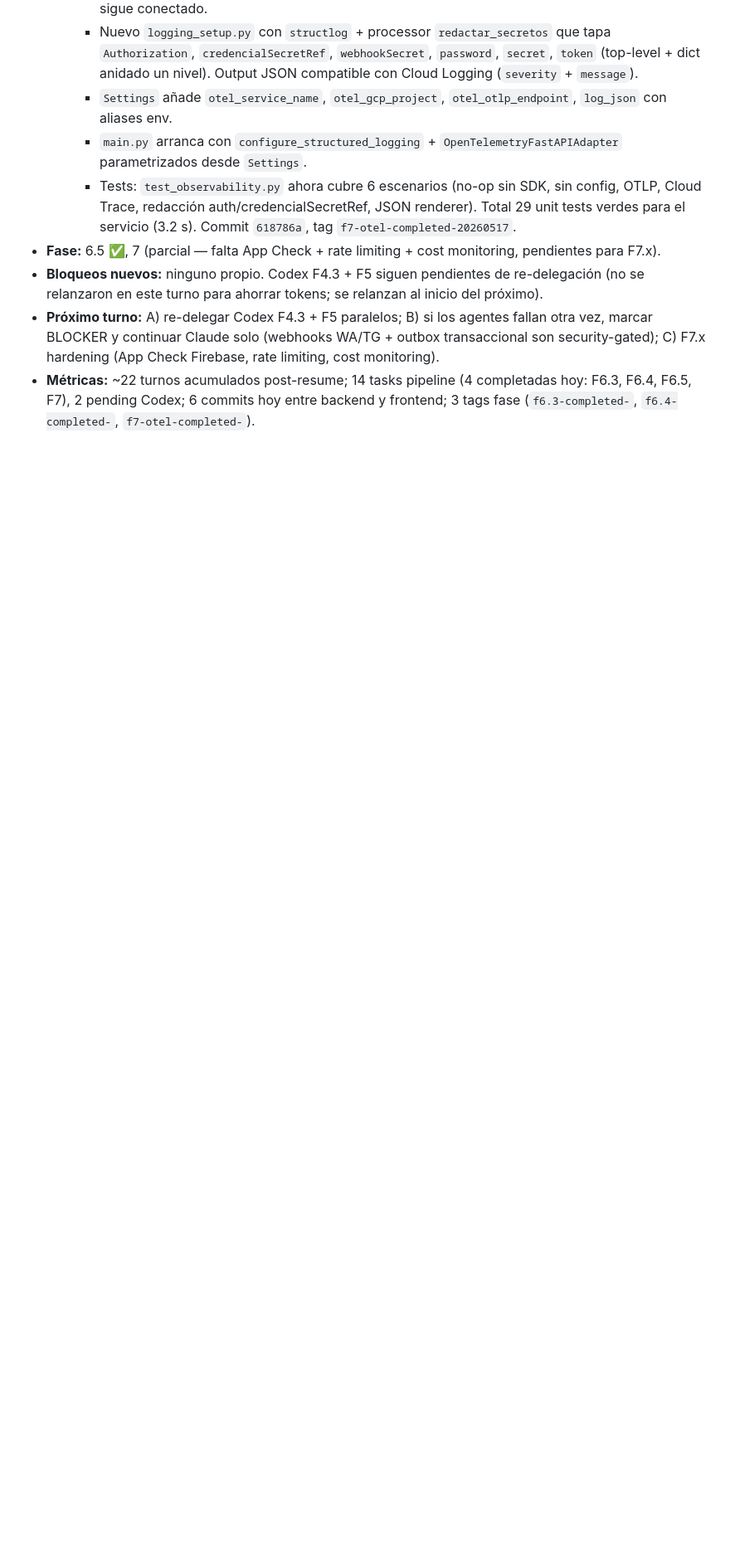
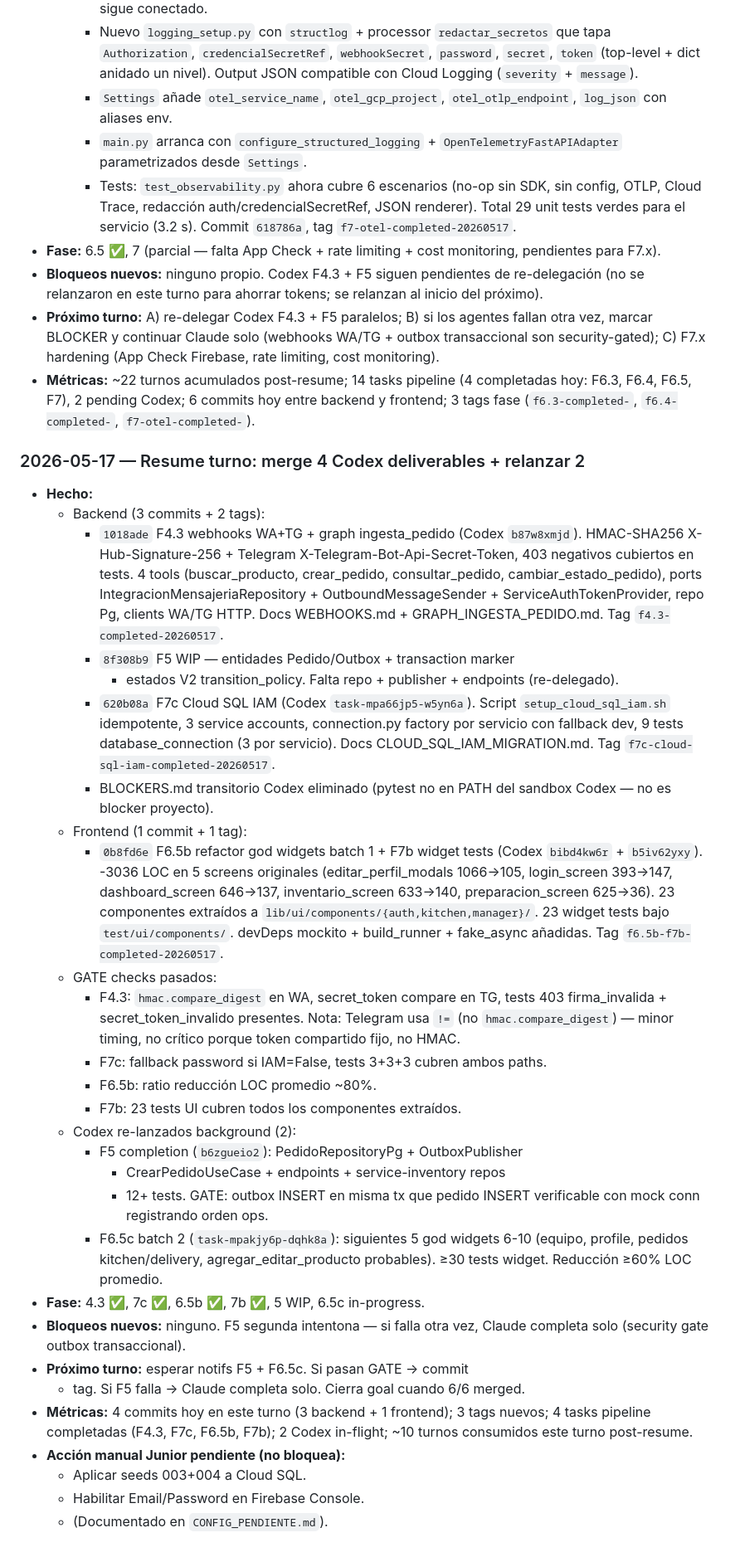
Before and after one commit to Curcolor/ProntoApp-, a Markdown page: docs/sesiones/BITACORA_2026-05.md, the part around the change. Shown at 83% size. Drawn GitHub-style; blank space fills up the shorter version.

Commit message:
docs(bitacora): turno resume — merge 4 Codex (F4.3+F7c+F6.5b+F7b) + relanzar 2

```diff
--- a/docs/sesiones/BITACORA_2026-05.md
+++ b/docs/sesiones/BITACORA_2026-05.md
@@ -160,3 +160,63 @@ Entradas cortas por día/hito. El agente en `/goal` mode debe agregar entrada ca
   (4 completadas hoy: F6.3, F6.4, F6.5, F7), 2 pending Codex; 6 commits
   hoy entre backend y frontend; 3 tags fase (`f6.3-completed-`,
   `f6.4-completed-`, `f7-otel-completed-`).
+
+### 2026-05-17 — Resume turno: merge 4 Codex deliverables + relanzar 2
+
+- **Hecho:**
+  - Backend (3 commits + 2 tags):
+    - `1018ade` F4.3 webhooks WA+TG + graph ingesta_pedido (Codex
+      `b87w8xmjd`). HMAC-SHA256 X-Hub-Signature-256 + Telegram
+      X-Telegram-Bot-Api-Secret-Token, 403 negativos cubiertos en tests.
+      4 tools (buscar_producto, crear_pedido, consultar_pedido,
+      cambiar_estado_pedido), ports IntegracionMensajeriaRepository +
+      OutboundMessageSender + ServiceAuthTokenProvider, repo Pg, clients
+      WA/TG HTTP. Docs WEBHOOKS.md + GRAPH_INGESTA_PEDIDO.md. Tag
+      `f4.3-completed-20260517`.
+    - `8f308b9` F5 WIP — entidades Pedido/Outbox + transaction marker
+      + estados V2 transition_policy. Falta repo + publisher + endpoints
+      (re-delegado).
+    - `620b08a` F7c Cloud SQL IAM (Codex `task-mpa66jp5-w5yn6a`).
+      Script `setup_cloud_sql_iam.sh` idempotente, 3 service accounts,
+      connection.py factory por servicio con fallback dev, 9 tests
+      database_connection (3 por servicio). Docs CLOUD_SQL_IAM_MIGRATION.md.
+      Tag `f7c-cloud-sql-iam-completed-20260517`.
+    - BLOCKERS.md transitorio Codex eliminado (pytest no en PATH del
+      sandbox Codex — no es blocker proyecto).
+  - Frontend (1 commit + 1 tag):
+    - `0b8fd6e` F6.5b refactor god widgets batch 1 + F7b widget tests
+      (Codex `bibd4kw6r` + `b5iv62yxy`). -3036 LOC en 5 screens originales
+      (editar_perfil_modals 1066→105, login_screen 393→147, dashboard_screen
+      646→137, inventario_screen 633→140, preparacion_screen 625→36).
+      23 componentes extraídos a `lib/ui/components/{auth,kitchen,manager}/`.
+      23 widget tests bajo `test/ui/components/`. devDeps mockito +
+      build_runner + fake_async añadidas. Tag `f6.5b-f7b-completed-20260517`.
+  - GATE checks pasados:
+    - F4.3: `hmac.compare_digest` en WA, secret_token compare en TG, tests
+      403 firma_invalida + secret_token_invalido presentes.
+      Nota: Telegram usa `!=` (no `hmac.compare_digest`) — minor timing,
+      no crítico porque token compartido fijo, no HMAC.
+    - F7c: fallback password si IAM=False, tests 3+3+3 cubren ambos paths.
+    - F6.5b: ratio reducción LOC promedio ~80%.
+    - F7b: 23 tests UI cubren todos los componentes extraídos.
+  - Codex re-lanzados background (2):
+    - F5 completion (`b6zgueio2`): PedidoRepositoryPg + OutboxPublisher
+      + CrearPedidoUseCase + endpoints + service-inventory repos
+      + 12+ tests. GATE: outbox INSERT en misma tx que pedido INSERT
+      verificable con mock conn registrando orden ops.
+    - F6.5c batch 2 (`task-mpakjy6p-dqhk8a`): siguientes 5 god widgets
+      6-10 (equipo, profile, pedidos kitchen/delivery, agregar_editar_producto
+      probables). ≥30 tests widget. Reducción ≥60% LOC promedio.
+- **Fase:** 4.3 ✅, 7c ✅, 6.5b ✅, 7b ✅, 5 WIP, 6.5c in-progress.
+- **Bloqueos nuevos:** ninguno. F5 segunda intentona — si falla otra vez,
+  Claude completa solo (security gate outbox transaccional).
+- **Próximo turno:** esperar notifs F5 + F6.5c. Si pasan GATE → commit
+  + tag. Si F5 falla → Claude completa solo. Cierra goal cuando 6/6
+  merged.
+- **Métricas:** 4 commits hoy en este turno (3 backend + 1 frontend);
+  3 tags nuevos; 4 tasks pipeline completadas (F4.3, F7c, F6.5b, F7b);
+  2 Codex in-flight; ~10 turnos consumidos este turno post-resume.
+- **Acción manual Junior pendiente (no bloquea):**
+  - Aplicar seeds 003+004 a Cloud SQL.
+  - Habilitar Email/Password en Firebase Console.
+  - (Documentado en `CONFIG_PENDIENTE.md`).
```
